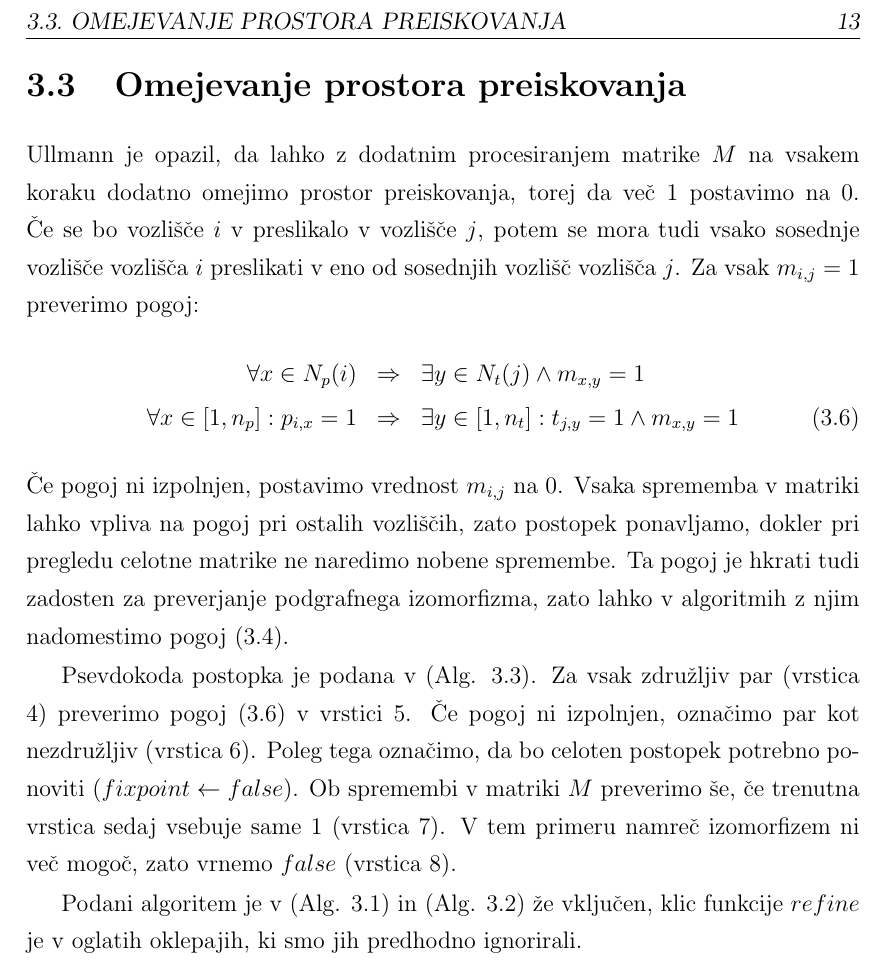
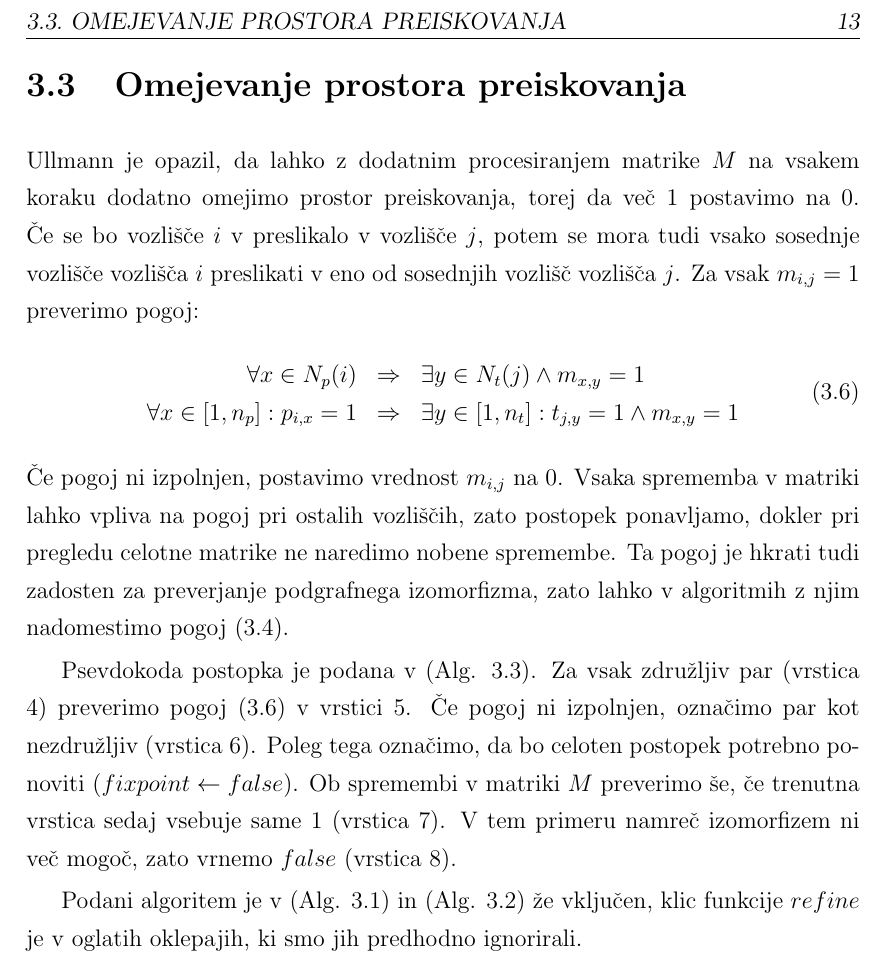
Before and after one commit to celebro/diploma, a LaTeX thesis (doc/diploma.tex): part of page 29 of 41, cut so that both start at the same text. Compiled offline with pdfLaTeX.

Commit message:
Fix build errors :(

```diff
--- a/doc/diploma.tex
+++ b/doc/diploma.tex
@@ -536,13 +536,14 @@
 	Ullmann je opazil, da lahko z dodatnim procesiranjem matrike $M$ na vsakem koraku dodatno omejimo prostor preiskovanja, torej da več 1 postavimo
 	na 0. Če se bo vozlišče $i$ v preslikalo v vozlišče $j$, potem se mora tudi vsako sosednje vozlišče vozlišča $i$ preslikati v eno od
 	sosednjih vozlišč vozlišča $j$. Za vsak $m_{i,j} = 1$ preverimo pogoj:
-	\begin{eqnarray}
+	\begin{equation}
 	\label{eq:ullmann3}
-	\nonumber
+	\begin{array}{rcl}
 	\forall x \in N_{p}(i) & \Rightarrow & \exists y \in N_t(j) \wedge m_{x,y} = 1
 	\\
 	\forall x \in [1, n_p] : p_{i,x} = 1 & \Rightarrow & \exists y \in [1, n_t] : t_{j,y} = 1 \wedge m_{x,y} = 1
-	\end{eqnarray}
+	\end{array}
+	\end{equation}
 	Če pogoj ni izpolnjen, postavimo vrednost $m_{i,j}$ na 0. Vsaka sprememba v matriki lahko vpliva na pogoj pri ostalih vozliščih, zato postopek
 	ponavljamo, dokler pri pregledu celotne matrike ne naredimo nobene spremembe. Ta pogoj je hkrati tudi zadosten za preverjanje podgrafnega
 	izomorfizma, zato lahko v algoritmih z njim nadomestimo pogoj~(\ref{eq:ullmann1}).
```
